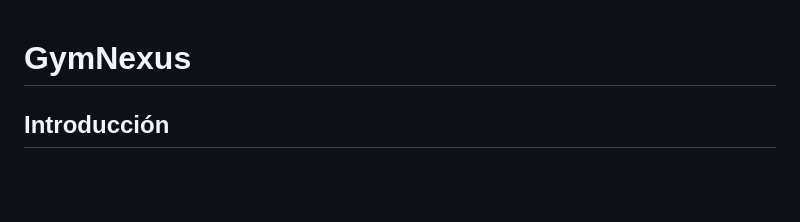
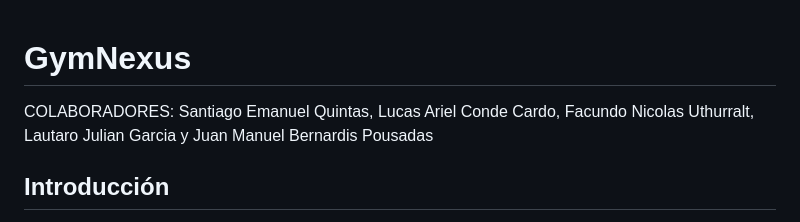
Before and after one commit to SantiQuintas/GymNexus, a Markdown page: README.md, the part around the change. Rendered like a GitHub page; blank space fills up the shorter version.

Commit message:
Add collaborators section to README

```diff
--- a/README.md
+++ b/README.md
@@ -1,5 +1,5 @@
 # GymNexus
-
+COLABORADORES: Santiago Emanuel Quintas, Lucas Ariel Conde Cardo, Facundo Nicolas Uthurralt, Lautaro Julian Garcia y Juan Manuel Bernardis Pousadas
 <h2>Introducción</h2>
 <p>
 Actualmente, el cuidado de la salud y el bienestar físico son una prioridad para muchos. Por ello, la práctica regular de ejercicio se ha convertido en una de las actividades más recomendadas para mantener una buena salud y prevenir enfermedades relacionadas con el sedentarismo, como la obesidad.
```
